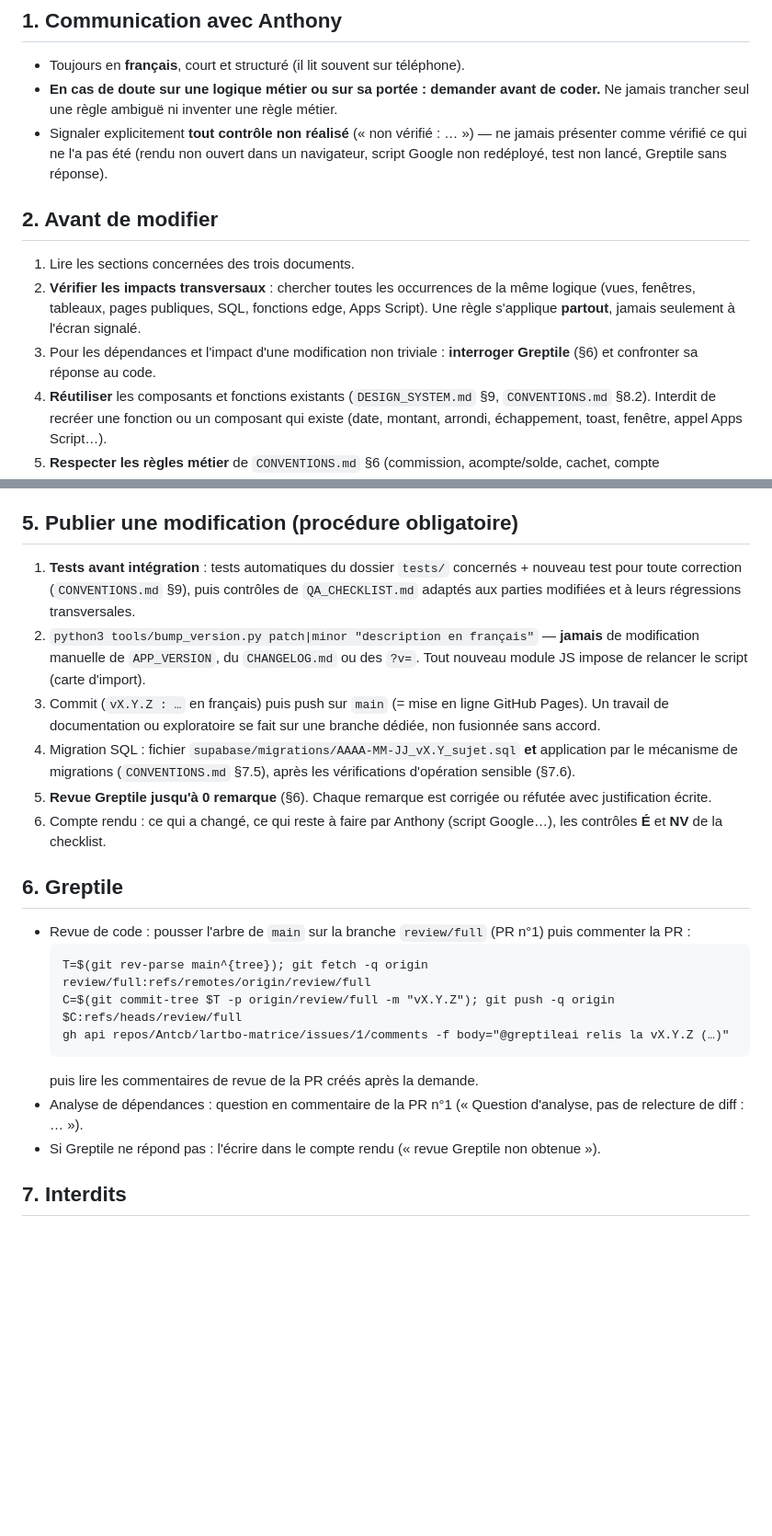
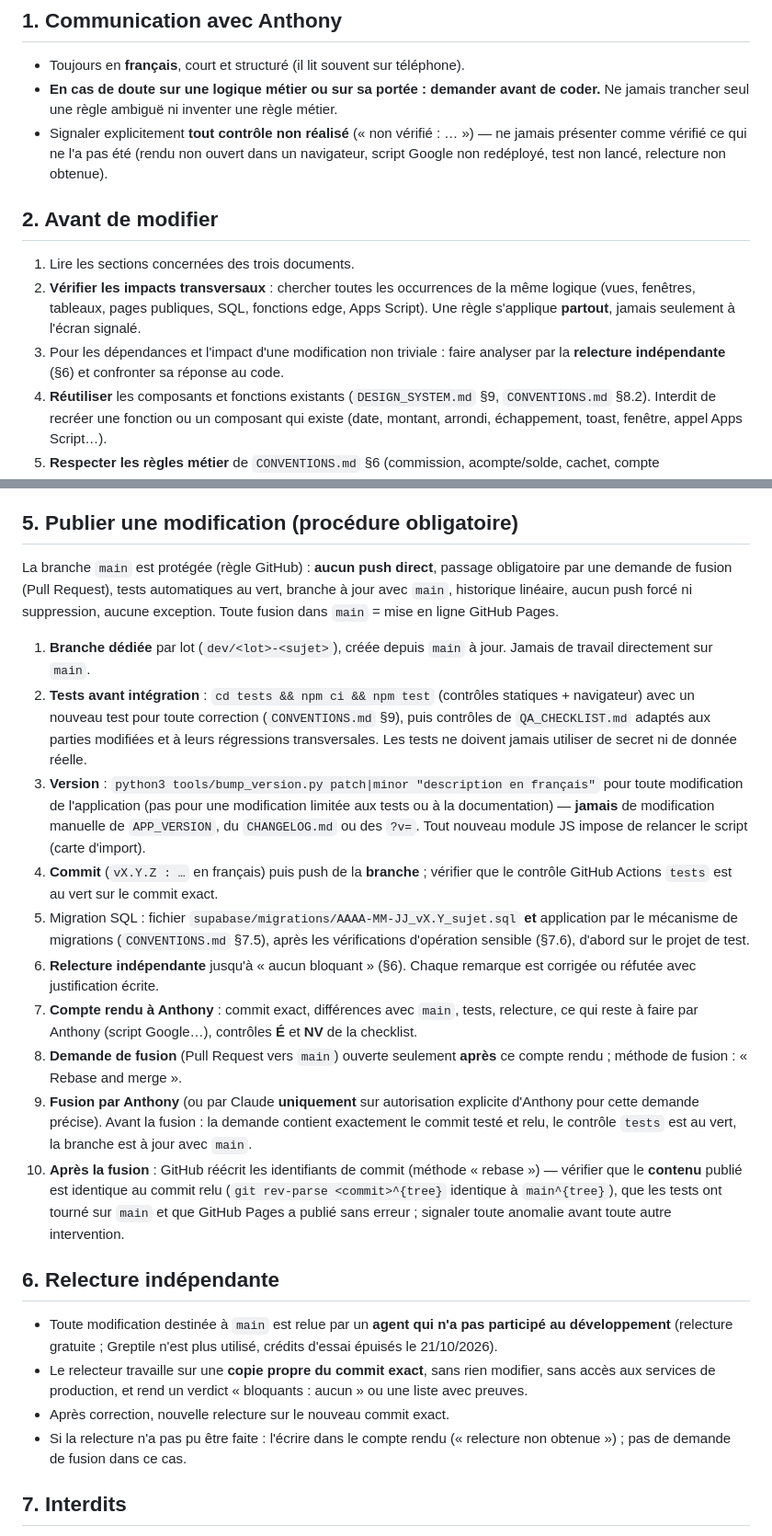
Before and after one commit to Antcb/lartbo-matrice, a Markdown page: CLAUDE.md, 2 parts joined by grey strips. Shown at 92% size. GitHub-like rendering; blank space fills up the shorter version.

Commit message:
docs : CLAUDE.md — procédure par demande de fusion (main protégée) et relecture indépendante, à activer avec la règle GitHub
Co-Authored-By: Claude Opus 5.5 <noreply@anthropic.com>
Claude-Session: https://claude.ai/code/session_019QBeiDvwss7FSUEMWigYaP

````diff
--- a/CLAUDE.md
+++ b/CLAUDE.md
@@ -14,12 +14,12 @@ Les règles marquées **[DÉCIDÉ Qn]** ont été arbitrées par Anthony (Q0 à
 ## 1. Communication avec Anthony
 - Toujours en **français**, court et structuré (il lit souvent sur téléphone).
 - **En cas de doute sur une logique métier ou sur sa portée : demander avant de coder.** Ne jamais trancher seul une règle ambiguë ni inventer une règle métier.
-- Signaler explicitement **tout contrôle non réalisé** (« non vérifié : … ») — ne jamais présenter comme vérifié ce qui ne l'a pas été (rendu non ouvert dans un navigateur, script Google non redéployé, test non lancé, Greptile sans réponse).
+- Signaler explicitement **tout contrôle non réalisé** (« non vérifié : … ») — ne jamais présenter comme vérifié ce qui ne l'a pas été (rendu non ouvert dans un navigateur, script Google non redéployé, test non lancé, relecture non obtenue).
 
 ## 2. Avant de modifier
 1. Lire les sections concernées des trois documents.
 2. **Vérifier les impacts transversaux** : chercher toutes les occurrences de la même logique (vues, fenêtres, tableaux, pages publiques, SQL, fonctions edge, Apps Script). Une règle s'applique **partout**, jamais seulement à l'écran signalé.
-3. Pour les dépendances et l'impact d'une modification non triviale : **interroger Greptile** (§6) et confronter sa réponse au code.
+3. Pour les dépendances et l'impact d'une modification non triviale : faire analyser par la **relecture indépendante** (§6) et confronter sa réponse au code.
 4. **Réutiliser** les composants et fonctions existants (`DESIGN_SYSTEM.md` §9, `CONVENTIONS.md` §8.2). Interdit de recréer une fonction ou un composant qui existe (date, montant, arrondi, échappement, toast, fenêtre, appel Apps Script…).
 5. **Respecter les règles métier** de `CONVENTIONS.md` §6 (commission, acompte/solde, cachet, compte d'encaissement, modes, rappels, pôles, dépenses réelles).
 
@@ -38,23 +38,24 @@ Les règles marquées **[DÉCIDÉ Qn]** ont été arbitrées par Anthony (Q0 à
 - **Fonctions edge** (`supabase/functions/*`) : déployées avec le contenu complet du fichier ; vérifier ensuite que la version en ligne est identique au dépôt.
 
 ## 5. Publier une modification (procédure obligatoire)
-1. **Tests avant intégration** : tests automatiques du dossier `tests/` concernés + nouveau test pour toute correction (`CONVENTIONS.md` §9), puis contrôles de `QA_CHECKLIST.md` adaptés aux parties modifiées et à leurs régressions transversales.
-2. `python3 tools/bump_version.py patch|minor "description en français"` — **jamais** de modification manuelle de `APP_VERSION`, du `CHANGELOG.md` ou des `?v=`. Tout nouveau module JS impose de relancer le script (carte d'import).
-3. Commit (`vX.Y.Z : …` en français) puis push sur `main` (= mise en ligne GitHub Pages). Un travail de documentation ou exploratoire se fait sur une branche dédiée, non fusionnée sans accord.
-4. Migration SQL : fichier `supabase/migrations/AAAA-MM-JJ_vX.Y_sujet.sql` **et** application par le mécanisme de migrations (`CONVENTIONS.md` §7.5), après les vérifications d'opération sensible (§7.6).
-5. **Revue Greptile jusqu'à 0 remarque** (§6). Chaque remarque est corrigée ou réfutée avec justification écrite.
-6. Compte rendu : ce qui a changé, ce qui reste à faire par Anthony (script Google…), les contrôles **É** et **NV** de la checklist.
+La branche `main` est protégée (règle GitHub) : **aucun push direct**, passage obligatoire par une demande de fusion (Pull Request), tests automatiques au vert, branche à jour avec `main`, historique linéaire, aucun push forcé ni suppression, aucune exception. Toute fusion dans `main` = mise en ligne GitHub Pages.
 
-## 6. Greptile
-- Revue de code : pousser l'arbre de `main` sur la branche `review/full` (PR n°1) puis commenter la PR :
-  ```
-  T=$(git rev-parse main^{tree}); git fetch -q origin review/full:refs/remotes/origin/review/full
-  C=$(git commit-tree $T -p origin/review/full -m "vX.Y.Z"); git push -q origin $C:refs/heads/review/full
-  gh api repos/Antcb/lartbo-matrice/issues/1/comments -f body="@greptileai relis la vX.Y.Z (…)"
-  ```
-  puis lire les commentaires de revue de la PR créés après la demande.
-- Analyse de dépendances : question en commentaire de la PR n°1 (« Question d'analyse, pas de relecture de diff : … »).
-- Si Greptile ne répond pas : l'écrire dans le compte rendu (« revue Greptile non obtenue »).
+1. **Branche dédiée** par lot (`dev/<lot>-<sujet>`), créée depuis `main` à jour. Jamais de travail directement sur `main`.
+2. **Tests avant intégration** : `cd tests && npm ci && npm test` (contrôles statiques + navigateur) avec un nouveau test pour toute correction (`CONVENTIONS.md` §9), puis contrôles de `QA_CHECKLIST.md` adaptés aux parties modifiées et à leurs régressions transversales. Les tests ne doivent jamais utiliser de secret ni de donnée réelle.
+3. **Version** : `python3 tools/bump_version.py patch|minor "description en français"` pour toute modification de l'application (pas pour une modification limitée aux tests ou à la documentation) — **jamais** de modification manuelle de `APP_VERSION`, du `CHANGELOG.md` ou des `?v=`. Tout nouveau module JS impose de relancer le script (carte d'import).
+4. **Commit** (`vX.Y.Z : …` en français) puis push de la **branche** ; vérifier que le contrôle GitHub Actions `tests` est au vert sur le commit exact.
+5. Migration SQL : fichier `supabase/migrations/AAAA-MM-JJ_vX.Y_sujet.sql` **et** application par le mécanisme de migrations (`CONVENTIONS.md` §7.5), après les vérifications d'opération sensible (§7.6), d'abord sur le projet de test.
+6. **Relecture indépendante** jusqu'à « aucun bloquant » (§6). Chaque remarque est corrigée ou réfutée avec justification écrite.
+7. **Compte rendu à Anthony** : commit exact, différences avec `main`, tests, relecture, ce qui reste à faire par Anthony (script Google…), contrôles **É** et **NV** de la checklist.
+8. **Demande de fusion** (Pull Request vers `main`) ouverte seulement **après** ce compte rendu ; méthode de fusion : « Rebase and merge ».
+9. **Fusion par Anthony** (ou par Claude **uniquement** sur autorisation explicite d'Anthony pour cette demande précise). Avant la fusion : la demande contient exactement le commit testé et relu, le contrôle `tests` est au vert, la branche est à jour avec `main`.
+10. **Après la fusion** : GitHub réécrit les identifiants de commit (méthode « rebase ») — vérifier que le **contenu** publié est identique au commit relu (`git rev-parse <commit>^{tree}` identique à `main^{tree}`), que les tests ont tourné sur `main` et que GitHub Pages a publié sans erreur ; signaler toute anomalie avant toute autre intervention.
+
+## 6. Relecture indépendante
+- Toute modification destinée à `main` est relue par un **agent qui n'a pas participé au développement** (relecture gratuite ; Greptile n'est plus utilisé, crédits d'essai épuisés le 21/10/2026).
+- Le relecteur travaille sur une **copie propre du commit exact**, sans rien modifier, sans accès aux services de production, et rend un verdict « bloquants : aucun » ou une liste avec preuves.
+- Après correction, nouvelle relecture sur le nouveau commit exact.
+- Si la relecture n'a pas pu être faite : l'écrire dans le compte rendu (« relecture non obtenue ») ; pas de demande de fusion dans ce cas.
 
 ## 7. Interdits
 - Supprimer ou réécrire en masse des données Supabase, lancer une migration destructive (`drop`, suppression de colonne, `delete` massif) sans accord explicite.
````
